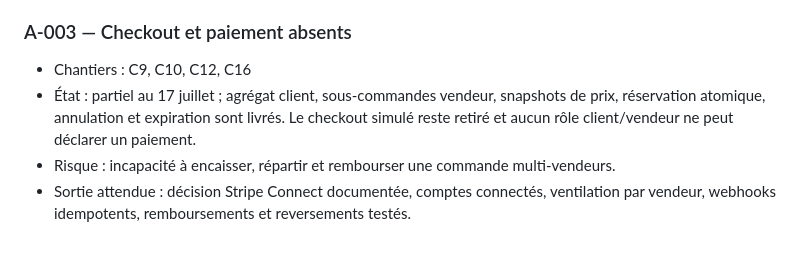
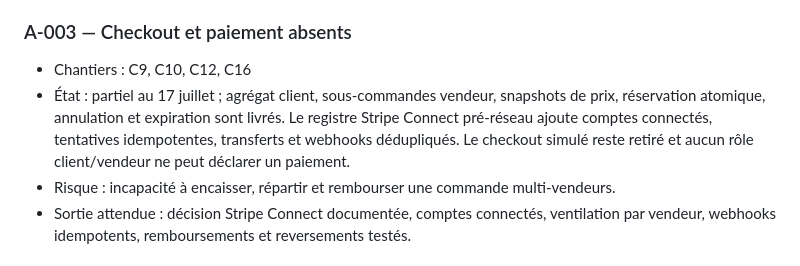
Before and after one commit to jadbgz/yaqeen-market, a Markdown page: docs/audits/AUDIT-TECHNIQUE-2026-07-13.md, the part around the change. GitHub-like rendering.

```diff
--- a/docs/audits/AUDIT-TECHNIQUE-2026-07-13.md
+++ b/docs/audits/AUDIT-TECHNIQUE-2026-07-13.md
@@ -29,7 +29,7 @@ Depuis le 17 juillet, l'application Expo lit le catalogue public Supabase, parta
 ### A-003 — Checkout et paiement absents
 
 - Chantiers : C9, C10, C12, C16
-- État : partiel au 17 juillet ; agrégat client, sous-commandes vendeur, snapshots de prix, réservation atomique, annulation et expiration sont livrés. Le checkout simulé reste retiré et aucun rôle client/vendeur ne peut déclarer un paiement.
+- État : partiel au 17 juillet ; agrégat client, sous-commandes vendeur, snapshots de prix, réservation atomique, annulation et expiration sont livrés. Le registre Stripe Connect pré-réseau ajoute comptes connectés, tentatives idempotentes, transferts et webhooks dédupliqués. Le checkout simulé reste retiré et aucun rôle client/vendeur ne peut déclarer un paiement.
 - Risque : incapacité à encaisser, répartir et rembourser une commande multi-vendeurs.
 - Sortie attendue : décision Stripe Connect documentée, comptes connectés, ventilation par vendeur, webhooks idempotents, remboursements et reversements testés.
 
```
Also changed, not shown: docs/ROADMAP-TECHNIQUE.md (+9 -6 lines).
